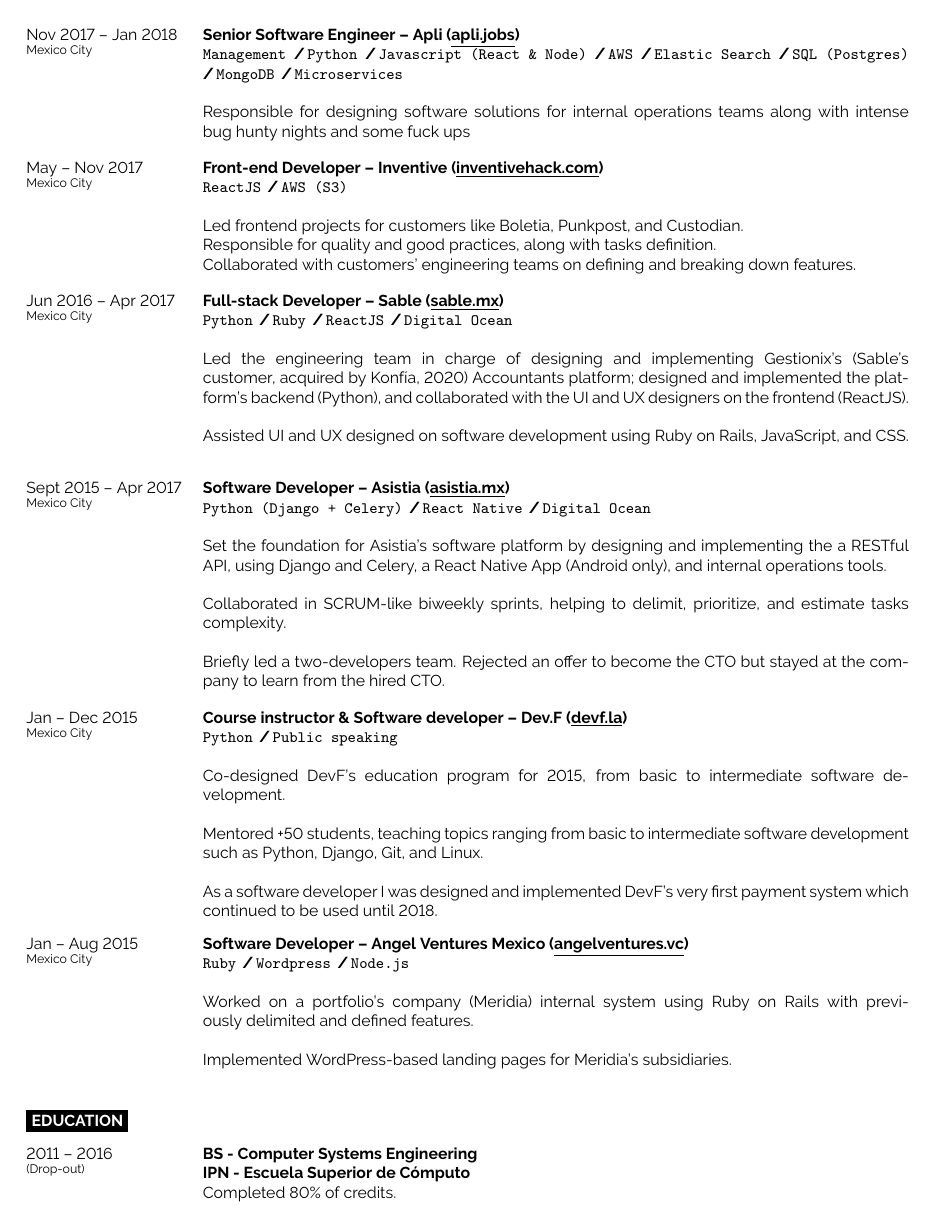
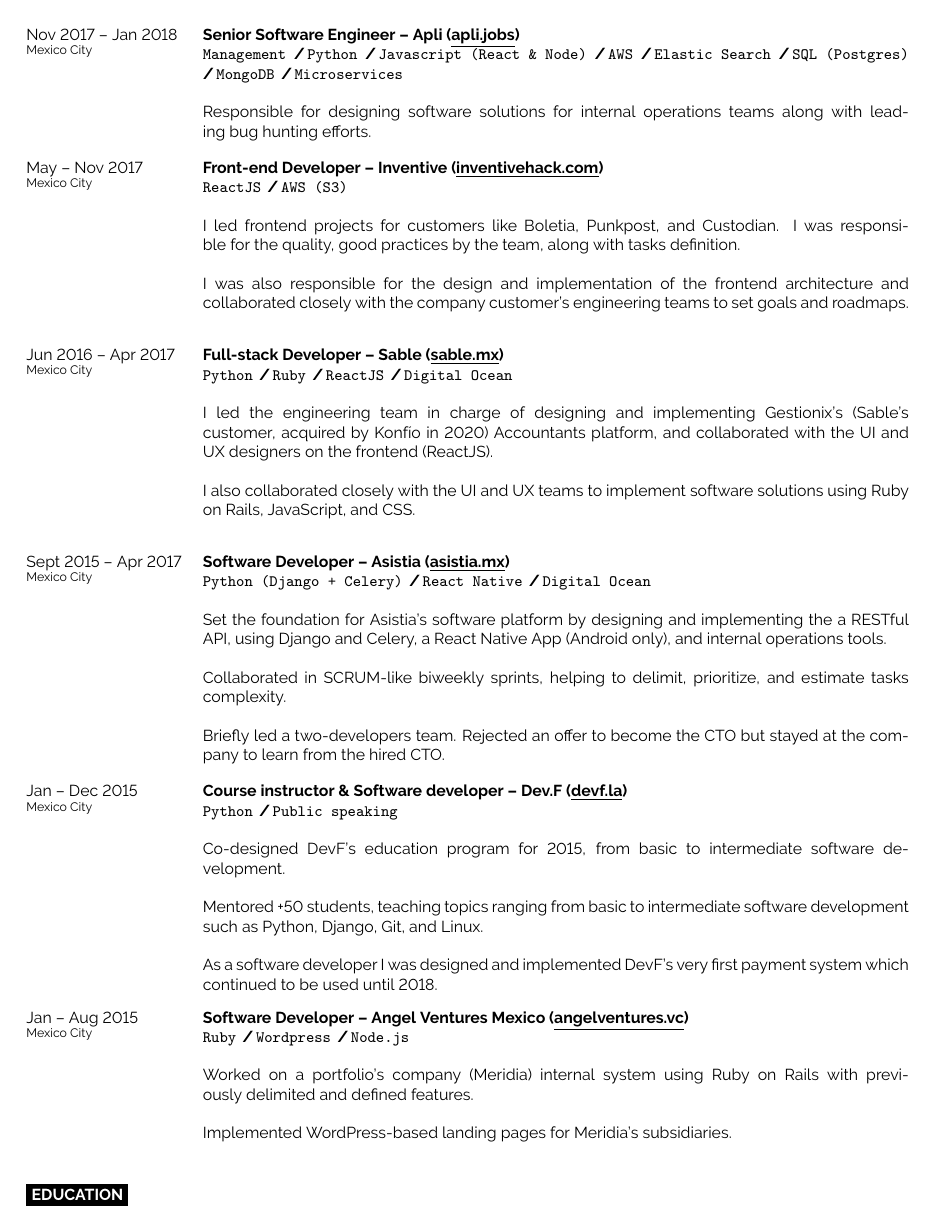
Before and after one commit to henocdz/resume, a LaTeX CV (resume.tex): page 3 of 4. Compiled offline with pdfLaTeX.

Commit message:
some changes

```diff
--- a/resume.tex
+++ b/resume.tex
@@ -148,4 +148,3 @@
 
             In regards to people management, I was responsible for the hiring, onboarding, and
             performance reviews of the engineering team in order to help them grow - including
-            the design of each of these processes. I also designed and implemented the engineering
@@ -214 +215,2 @@
 
+            I was also responsible for AWS Infrastructure monitoring and maintenance.
@@ -235,7 +233,8 @@
             \slashsep\texttt{Microservices}
         }
         {\\
-            Responsible for designing software solutions for internal operations teams along with intense bug hunty nights and some fuck ups
+            Responsible for designing software solutions for internal operations teams along with
+            leading bug hunting efforts.
         }
 
     \entry
@@ -249,9 +248,12 @@
             \slashsep\texttt{AWS (S3)}
         }
         {\\
-            Led frontend projects for customers like Boletia, Punkpost, and Custodian. \\
-            Responsible for quality and good practices, along with tasks definition. \\
-            Collaborated with customers' engineering teams on defining and breaking down features.
+            I led frontend projects for customers like Boletia, Punkpost, and Custodian. I was
+            responsible for the quality, good practices by the team, along with tasks definition.\\
+
+            I was also responsible for the design and implementation of the frontend architecture
+            and collaborated closely with the company customer's engineering teams to set goals and
+            roadmaps.\\
         }
 
     \entry
@@ -267,12 +269,12 @@
             \slashsep\texttt{Digital Ocean}
         }
         {\\
-            Led the engineering team in charge of designing and implementing Gestionix's
-            (Sable's customer, acquired by Konfía, 2020) Accountants platform; designed and implemented
-            the platform's backend (Python), and collaborated with the UI and UX designers on the
-            frontend (ReactJS).\\
+            I led the engineering team in charge of designing and implementing Gestionix's
+            (Sable's customer, acquired by Konfío in 2020) Accountants platform, and collaborated with
+            the UI and UX designers on the frontend (ReactJS).\\
 
-            Assisted UI and UX designed on software development using Ruby on Rails, JavaScript, and CSS.\\
+            I also collaborated closely with the UI and UX teams to implement software solutions
+            using Ruby on Rails, JavaScript, and CSS.\\
         }
 
     \entry
```
Also changed, not shown: resume.pdf, resume.tex (32 more changed lines).
